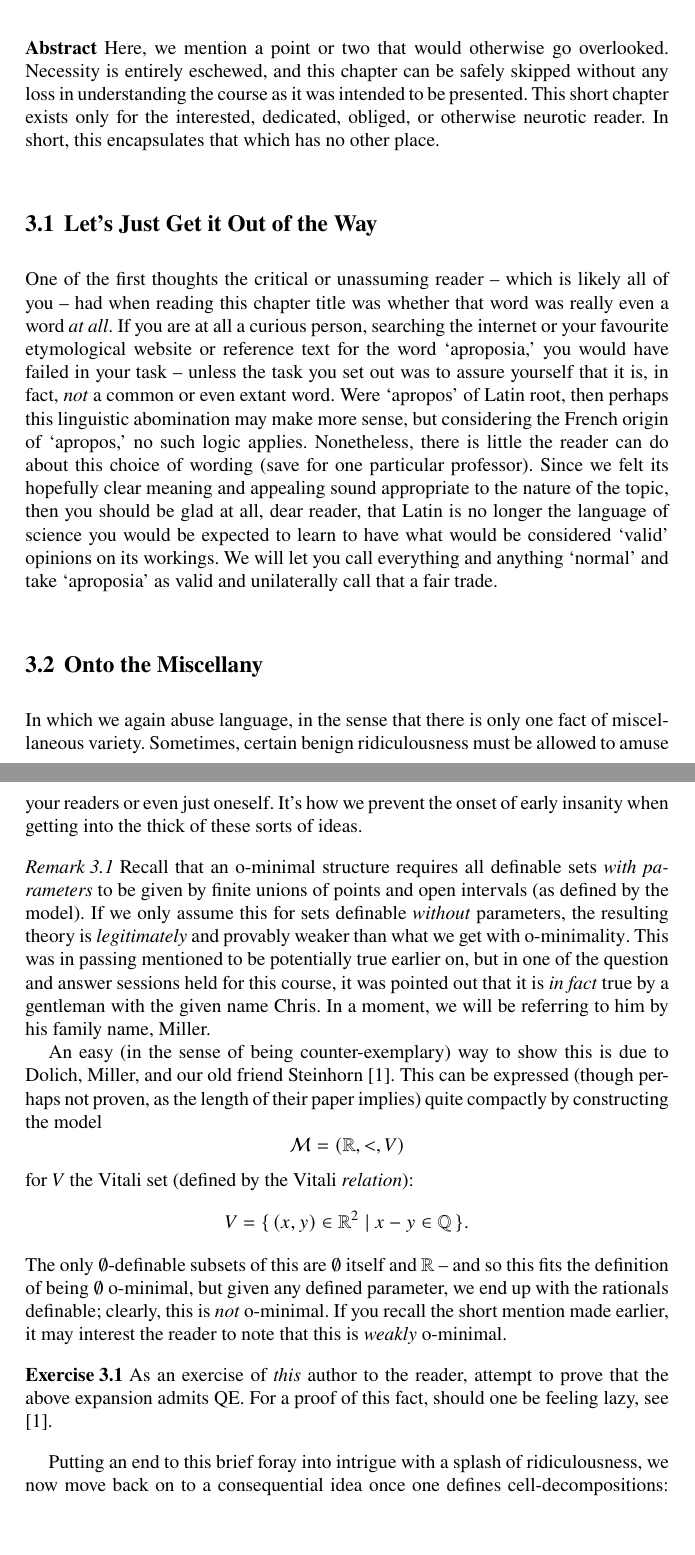
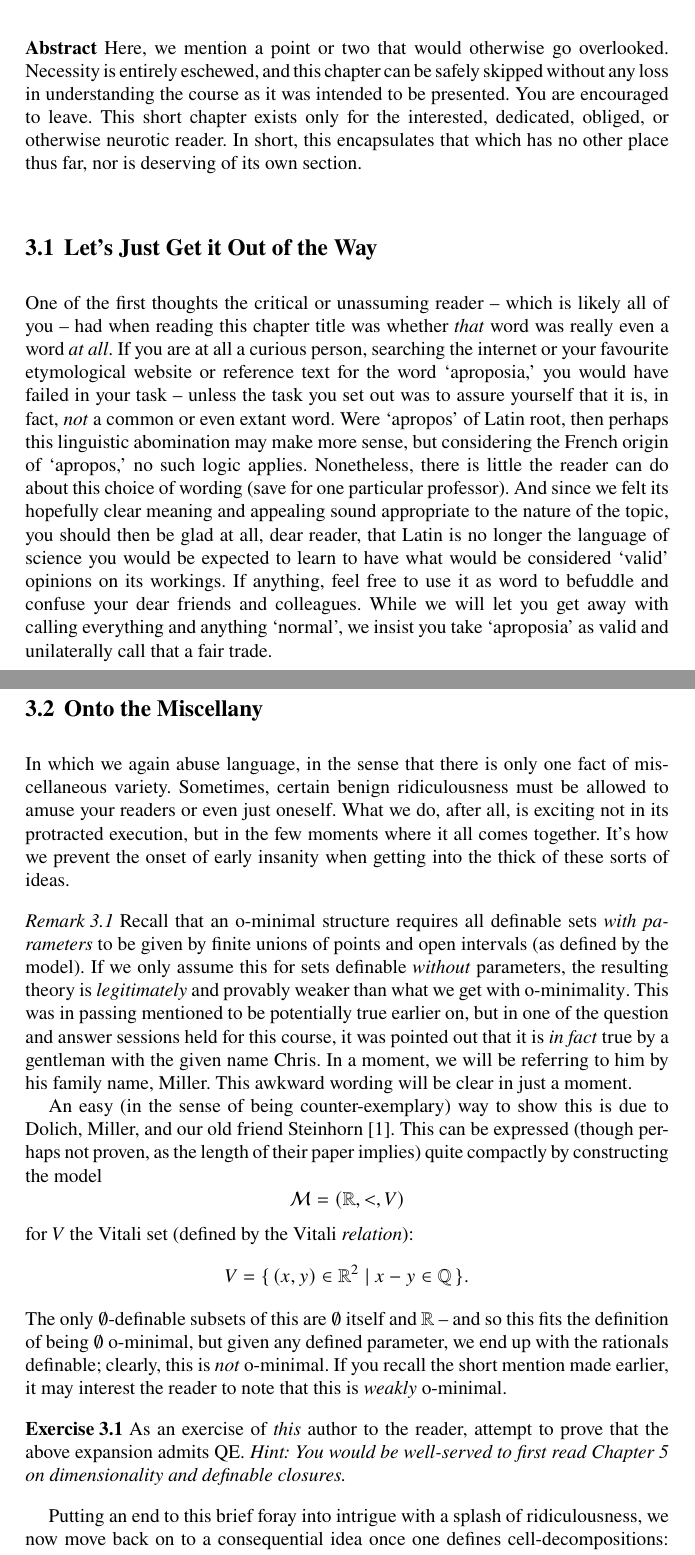
Before and after one commit to AlunStokes/MATH712Paper, a LaTeX thesis (book.tex, which reads chapter_13.tex): two parts of pages 31 and 32 of 38, joined at a grey line, cut so that both start at the same text, the shorter picture padded with empty space. Compiled offline with pdfLaTeX.

Commit message:
Fixed an exercise
Signed-off-by: Alun Stokes <alunsto99@gmail.com>

```diff
--- a/chapter_13.tex
+++ b/chapter_13.tex
@@ -12,20 +12,20 @@
 % to alter or adjust the chapter heading in the running head
 %\chaptermark{Some Introductions}
 
-\abstract*{Here, we mention a point or two that would otherwise go overlooked. Necessity is entirely eschewed, and this chapter can be safely skipped without any loss in understanding the course as it was intended to be presented. This short chapter exists only for the interested, dedicated, obliged, or otherwise neurotic reader. In short, this encapsulates that which has no other place.}
+\abstract*{Here, we mention a point or two that would otherwise go overlooked. Necessity is entirely eschewed, and this chapter can be safely skipped without any loss in understanding the course as it was intended to be presented. You are encouraged to leave. This short chapter exists only for the interested, dedicated, obliged, or otherwise neurotic reader. In short, this encapsulates that which has no other place thus far, nor is deserving of its own section.}
 
-\abstract{Here, we mention a point or two that would otherwise go overlooked. Necessity is entirely eschewed, and this chapter can be safely skipped without any loss in understanding the course as it was intended to be presented. This short chapter exists only for the interested, dedicated, obliged, or otherwise neurotic reader. In short, this encapsulates that which has no other place.}
+\abstract{Here, we mention a point or two that would otherwise go overlooked. Necessity is entirely eschewed, and this chapter can be safely skipped without any loss in understanding the course as it was intended to be presented. You are encouraged to leave. This short chapter exists only for the interested, dedicated, obliged, or otherwise neurotic reader. In short, this encapsulates that which has no other place thus far, nor is deserving of its own section.}
 
 \section{Let's Just Get it Out of the Way}
 \label{sec:aproposia-is-not-a-word}
-\noindent One of the first thoughts the critical or unassuming reader -- which is likely all of you -- had when reading this chapter title was whether that word was really even a word \emph{at all}. If you are at all a curious person, searching the internet or your favourite etymological website or reference text for the word `aproposia,' you would have failed in your task -- unless the task you set out was to assure yourself that it is, in fact, \emph{not} a common or even extant word. Were `apropos' of Latin root, then perhaps this linguistic abomination may make more sense, but considering the French origin of `apropos,' no such logic applies. Nonetheless, there is little the reader can do about this choice of wording (save for one particular professor). Since we felt its hopefully clear meaning and appealing sound appropriate to the nature of the topic, then you should be glad at all, dear reader, that Latin is no longer the language of science you would be expected to learn to have what would be considered `valid' opinions on its workings. We will let you call everything and anything `normal' and take `aproposia' as valid and unilaterally call that a fair trade.
+\noindent One of the first thoughts the critical or unassuming reader -- which is likely all of you -- had when reading this chapter title was whether \emph{that} word was really even a word \emph{at all}. If you are at all a curious person, searching the internet or your favourite etymological website or reference text for the word `aproposia,' you would have failed in your task -- unless the task you set out was to assure yourself that it is, in fact, \emph{not} a common or even extant word. Were `apropos' of Latin root, then perhaps this linguistic abomination may make more sense, but considering the French origin of `apropos,' no such logic applies. Nonetheless, there is little the reader can do about this choice of wording (save for one particular professor). And since we felt its hopefully clear meaning and appealing sound appropriate to the nature of the topic, you should then be glad at all, dear reader, that Latin is no longer the language of science you would be expected to learn to have what would be considered `valid' opinions on its workings. If anything, feel free to use it as word to befuddle and confuse your dear friends and colleagues. While we will let you get away with calling everything and anything `normal', we insist you take `aproposia' as valid and unilaterally call that a fair trade.
 
 \section{Onto the Miscellany}
 
-In which we again abuse language, in the sense that there is only one fact of miscellaneous variety. Sometimes, certain benign ridiculousness must be allowed to amuse your readers or even just oneself. It's how we prevent the onset of early insanity when getting into the thick of these sorts of ideas.
+In which we again abuse language, in the sense that there is only one fact of miscellaneous variety. Sometimes, certain benign ridiculousness must be allowed to amuse your readers or even just oneself. What we do, after all, is exciting not in its protracted execution, but in the few moments where it all comes together. It's how we prevent the onset of early insanity when getting into the thick of these sorts of ideas.
 
 \begin{remark}
-  Recall that an \om structure requires all \defnb sets \emph{with parameters} to be given by finite unions of points and open intervals (as defined by the model). If we only assume this for sets \defnb \emph{without} parameters, the resulting theory is \emph{legitimately} and provably weaker than what we get with \omy. This was in passing mentioned to be potentially true earlier on, but in one of the question and answer sessions held for this course, it was pointed out that it is \emph{in fact} true by a gentleman with the given name Chris. In a moment, we will be referring to him by his family name, Miller.
+  Recall that an \om structure requires all \defnb sets \emph{with parameters} to be given by finite unions of points and open intervals (as defined by the model). If we only assume this for sets \defnb \emph{without} parameters, the resulting theory is \emph{legitimately} and provably weaker than what we get with \omy. This was in passing mentioned to be potentially true earlier on, but in one of the question and answer sessions held for this course, it was pointed out that it is \emph{in fact} true by a gentleman with the given name Chris. In a moment, we will be referring to him by his family name, Miller. This awkward wording will be clear in just a moment.
 
   An easy (in the sense of being counter-exemplary) way to show this is due to Dolich, Miller, and our old friend Steinhorn \cite{dolich_structures_2009}. This can be expressed (though perhaps not proven, as the length of their paper implies) quite compactly by constructing the model
   $$
@@ -38,7 +38,7 @@ In which we again abuse language, in the sense that there is only one fact of mi
   The only $\emptyset$-\defnb subsets of this are $\emptyset$ itself and $\R$ -- and so this fits the definition of being $\emptyset$ \om, but given any defined parameter, we end up with the rationals \defnb; clearly, this is \emph{not} \om. If you recall the short mention made earlier, it may interest the reader to note that this is \emph{weakly} \om.
 
   \begin{exercise}
-    As an exercise of \emph{this} author to the reader, attempt to prove that the above expansion admits QE. For a proof of this fact, should one be feeling lazy, see \cite{dolich_structures_2009}.
+    As an exercise of \emph{this} author to the reader, attempt to prove that the above expansion admits QE. \textit{Hint: You would be well-served to first read Chapter \ref{chap:dimensionality} on dimensionality and definable closures.}
   \end{exercise}
 \end{remark}
 
```
Also changed, not shown: chapter_12.tex (+7 -5 lines), chapter_15.tex (+1 -1 lines).
